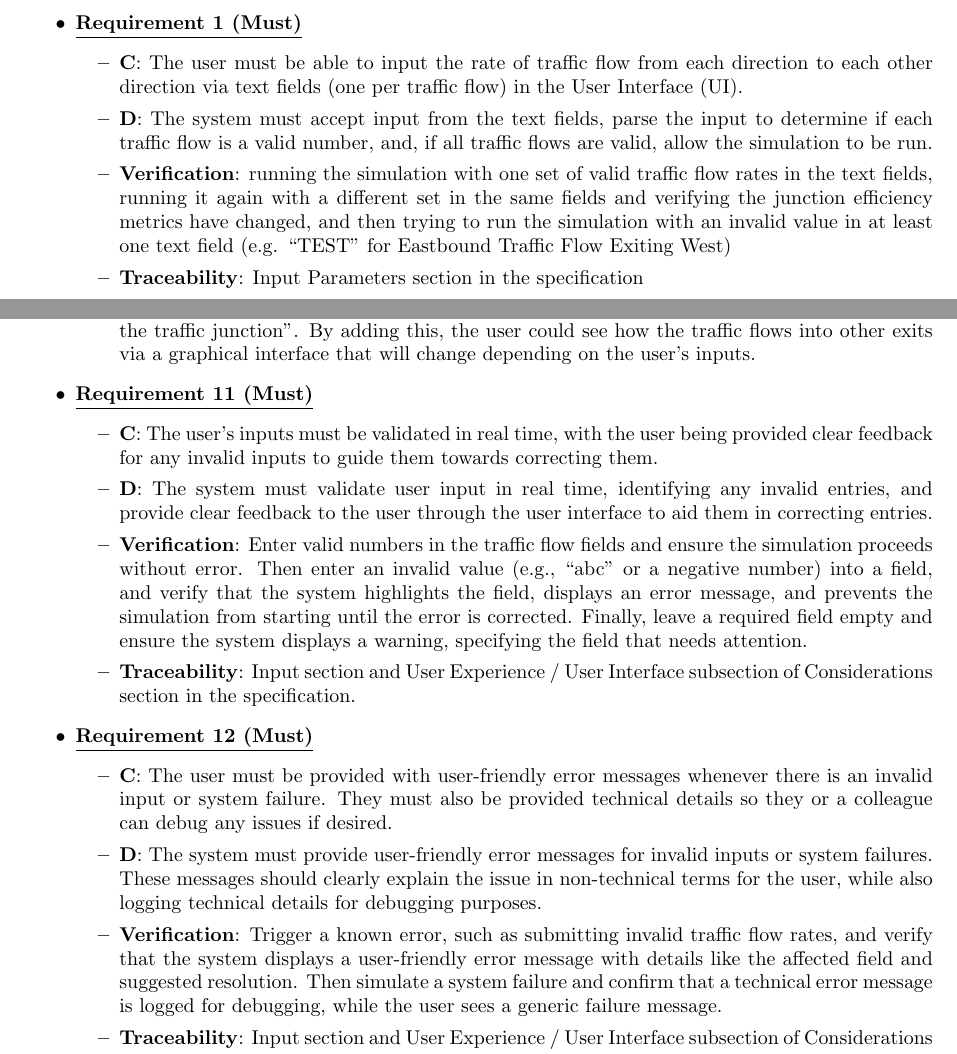
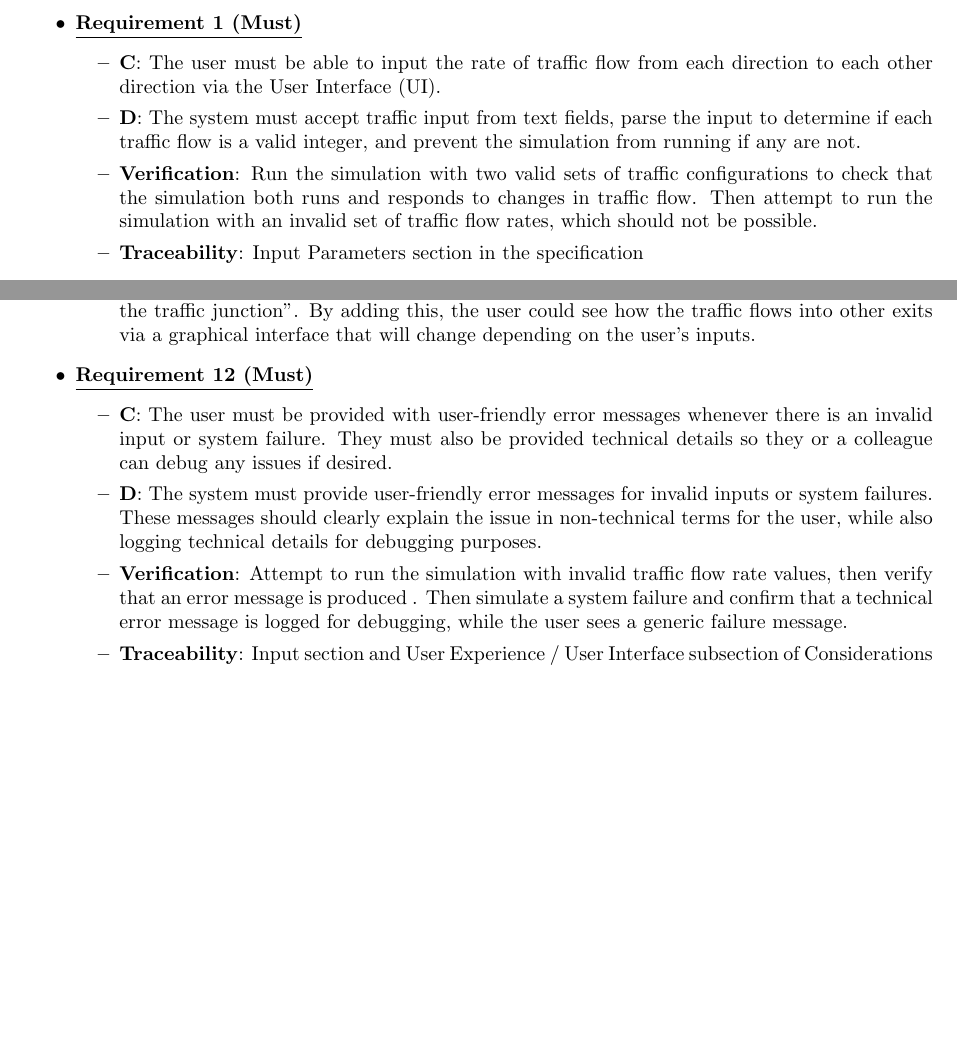
Before and after one commit to antonizyla/cs261, a LaTeX document (deliverables/requirementAnalysis/RequirementAnalysis.tex): two parts of pages 1 and 4 of 5 before the commit and two parts of pages 1 and 4 of 4 after it, joined at a grey line, cut so that both start at the same text, the shorter picture padded with empty space. Compiled offline with pdfLaTeX.

Commit message:
trimmed down to 4 pages

```diff
--- a/deliverables/requirementAnalysis/RequirementAnalysis.tex
+++ b/deliverables/requirementAnalysis/RequirementAnalysis.tex
@@ -55,19 +55,18 @@ frontend to generate a report of the efficiency of each junction configuration.
 % Describes functional and non-functional requirements.
 \subsection{Functional Requirements}
 \begin{itemize}
+
+    % Valid traffic flow input
     \item \textbf{\underline{Requirement 1 (Must)}}
     \begin{itemize}
         \item \textbf{C}: The user must be able to input the rate of traffic flow from
-            each direction to each other direction via text fields (one per traffic flow)
-            in the User Interface (UI).
-        \item \textbf{D}: The system must accept input from the text fields, parse the input to
-            determine if each traffic flow is a valid number, and, if all traffic flows
-            are valid, allow the simulation to be run.
-        \item \textbf{Verification}: running the simulation with one set of valid traffic
-            flow rates in the text fields, running it again with a different set in
-            the same fields and verifying the junction efficiency metrics have changed,
-            and then trying to run the simulation with an invalid value in at least one
-            text field (e.g. “TEST” for Eastbound Traffic Flow Exiting West)
+            each direction to each other direction via the User Interface (UI).
+        \item \textbf{D}: The system must accept traffic input from text fields, parse the input to
+            determine if each traffic flow is a valid integer, and prevent the simulation from
+            running if any are not.
+        \item \textbf{Verification}: Run the simulation with two valid sets of traffic configurations
+            to check that the simulation both runs and responds to changes in traffic flow. Then attempt to run
+            the simulation with an invalid set of traffic flow rates, which should not be possible.
         \item\textbf{Traceability}: Input Parameters section in the specification
     \end{itemize}
 
@@ -215,21 +231,23 @@ frontend to generate a report of the efficiency of each junction configuration.
             inputs.
     \end{itemize}
 
-    \item \textbf{\underline{Requirement 11 (Must)}}
-    \begin{itemize}
-        \item \textbf{C}: The user's inputs must be validated in real time, with the user being provided clear
-        feedback for any invalid inputs to guide them towards correcting them.
-        \item \textbf{D}: The system must validate user input in real time, identifying any invalid entries,
-        and provide clear feedback to the user through the user interface to aid them in correcting entries.
-        \item \textbf{Verification}: Enter valid numbers in the traffic flow fields and ensure the
-        simulation proceeds without error. Then enter an invalid value (e.g., “abc” or a negative number) into
-        a field, and verify that the system highlights the field, displays an error message, and prevents the
-        simulation from starting until the error is corrected. Finally, leave a required field empty and ensure
-        the system displays a warning, specifying the field that needs attention.
-        \item\textbf{Traceability}: Input section and User Experience / User Interface subsection of
-        Considerations section in the specification.
-    \end{itemize}
+    % Removed Input validation requirement (combined into other requirements)
+    % \item \textbf{\underline{Requirement 12 (Must)}}
+    % \begin{itemize}
+    %     \item \textbf{C}: The user's inputs must be validated in real time, with the user being provided clear
+    %     feedback for any invalid inputs to guide them towards correcting them.
+    %     \item \textbf{D}: The system must validate user input in real time, identifying any invalid entries,
+    %     and provide clear feedback to the user through the user interface to aid them in correcting entries.
+    %     \item \textbf{Verification}: Enter valid numbers in the traffic flow fields and ensure the
+    %     simulation proceeds without error. Then enter an invalid value (e.g., “abc” or a negative number) into
+    %     a field, and verify that the system highlights the field, displays an error message, and prevents the
+    %     simulation from starting until the error is corrected. Finally, leave a required field empty and ensure
+    %     the system displays a warning, specifying the field that needs attention.
+    %     \item\textbf{Traceability}: Input section and User Experience / User Interface subsection of
+    %     Considerations section in the specification.
+    % \end{itemize}
 
+    % Error messages and logging
     \item \textbf{\underline{Requirement 12 (Must)}}
     \begin{itemize}
         \item \textbf{C}: The user must be provided with user-friendly error messages whenever there is an invalid
@@ -238,10 +256,9 @@ frontend to generate a report of the efficiency of each junction configuration.
         \item \textbf{D}: The system must provide user-friendly error messages for invalid inputs or system failures.
         These messages should clearly explain the issue in non-technical terms for the user, while also logging
         technical details for debugging purposes.
-        \item \textbf{Verification}: Trigger a known error, such as submitting invalid traffic flow rates, and verify
-        that the system displays a user-friendly error message with details like the affected field and suggested
-        resolution. Then simulate a system failure and confirm that a technical error message is logged for debugging,
-        while the user sees a generic failure message.
+        \item \textbf{Verification}: Attempt to run the simulation with invalid traffic flow rate values, then verify
+        that an error message is produced . Then simulate a system failure and confirm that a technical error message
+        is logged for debugging, while the user sees a generic failure message.
         \item\textbf{Traceability}: Input section and User Experience / User Interface subsection of Considerations
         section in the specification.
     \end{itemize}
```
Also changed, not shown: deliverables/requirementAnalysis/RequirementAnalysis.tex (67 more changed lines).
